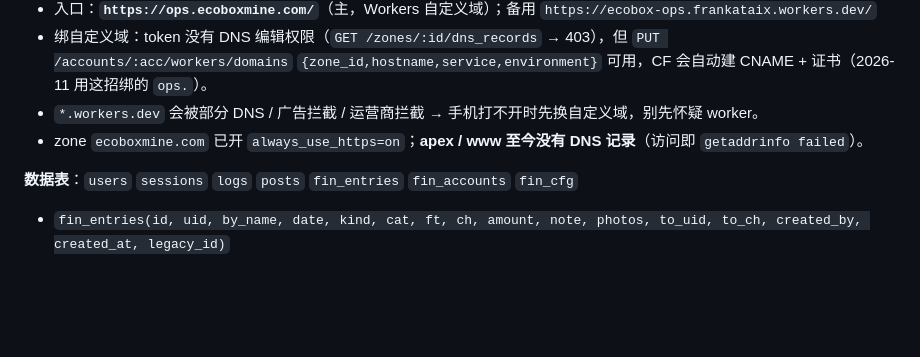
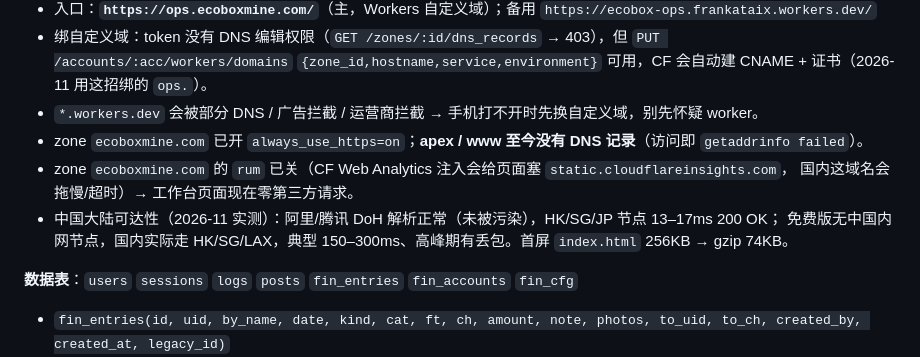
Before and after one commit to frankataix-gif/ecobox-sampling, a Markdown page: AGENTS.md, the part around the change. GitHub-like rendering; blank space fills up the shorter version.

Commit message:
ops: 记录中国可达性与 RUM 关闭
大陆 DNS（阿里/腾讯 DoH）解析正常、APAC 节点时延数据、以及为什么关掉
CF Web Analytics 注入（页面零外链，避免国内加载 static.cloudflareinsights.com）。

Co-authored-by: openhands <openhands@all-hands.dev>

```diff
--- a/AGENTS.md
+++ b/AGENTS.md
@@ -37,6 +37,10 @@
   `{zone_id,hostname,service,environment}` 可用，CF 会自动建 CNAME + 证书（2026-11 用这招绑的 `ops.`）。
 - `*.workers.dev` 会被部分 DNS / 广告拦截 / 运营商拦截 → 手机打不开时先换自定义域，别先怀疑 worker。
 - zone `ecoboxmine.com` 已开 `always_use_https=on`；**apex / www 至今没有 DNS 记录**（访问即 `getaddrinfo failed`）。
+- zone `ecoboxmine.com` 的 `rum` 已关（CF Web Analytics 注入会给页面塞 `static.cloudflareinsights.com`，
+  国内这域名会拖慢/超时）→ 工作台页面现在零第三方请求。
+- 中国大陆可达性（2026-11 实测）：阿里/腾讯 DoH 解析正常（未被污染），HK/SG/JP 节点 13–17ms 200 OK；
+  免费版无中国内网节点，国内实际走 HK/SG/LAX，典型 150–300ms、高峰期有丢包。首屏 `index.html` 256KB → gzip 74KB。
 
 **数据表**：`users` `sessions` `logs` `posts` `fin_entries` `fin_accounts` `fin_cfg`
 
```
